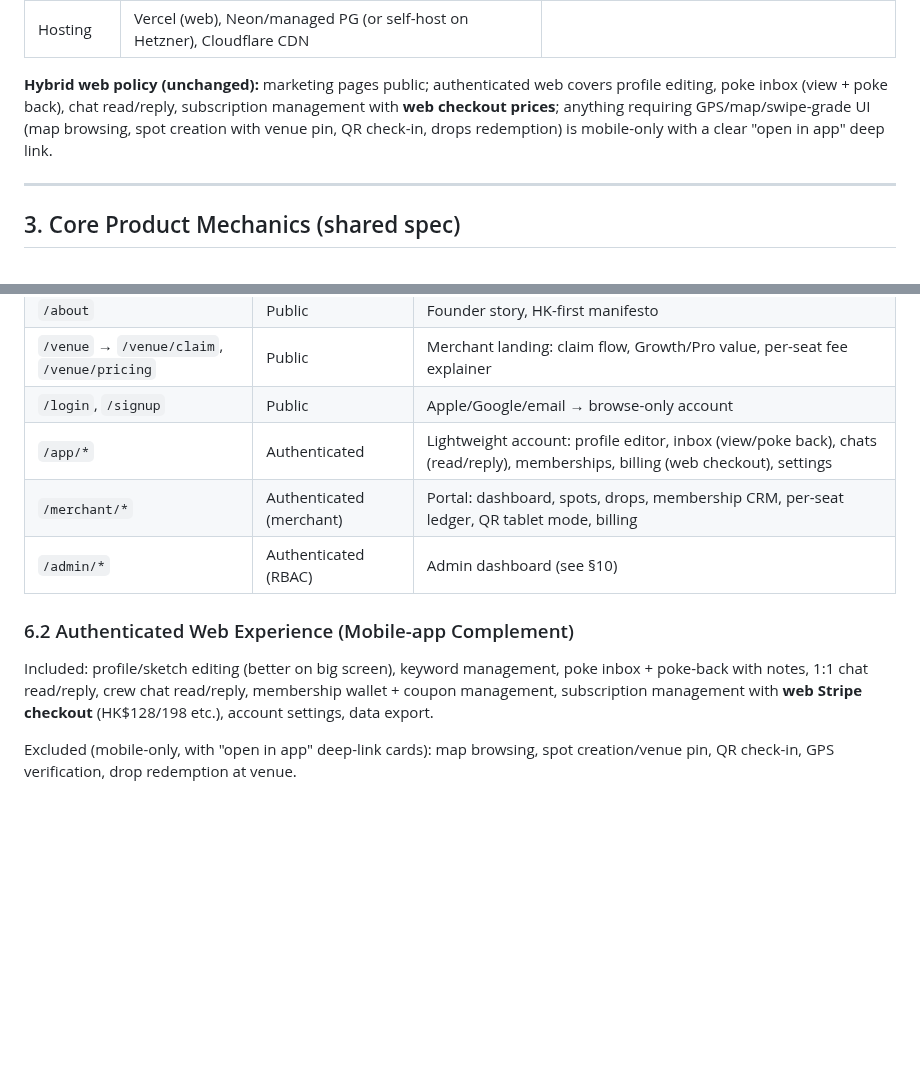
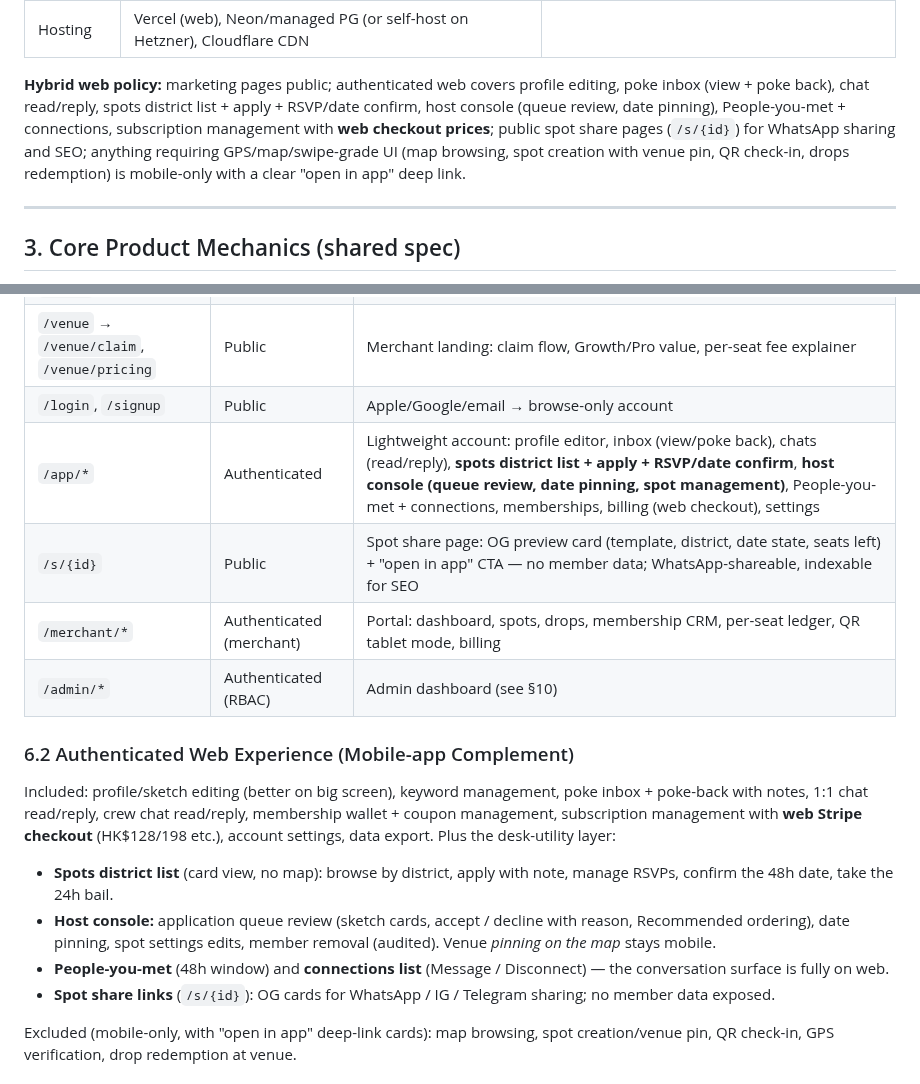
Before and after one commit to jamezun/meshpoke-app, a Markdown page: PRD.md, 2 parts joined by grey strips. Rendered like a GitHub page; blank space fills up the shorter version.

Commit message:
Web scope: host desk console, spots district list+apply, People-you-met+connections, public /s/{id} share pages; sync BM 4.3 + PRD 2/6.1/6.2

```diff
--- a/PRD.md
+++ b/PRD.md
@@ -120,7 +120,7 @@ PostgreSQL   Redis         R2 (media)    External:
 | CI/CD | Codemagic (mobile, incl. iOS builds — no Mac needed), Vercel (web), GitHub Actions (API) | |
 | Hosting | Vercel (web), Neon/managed PG (or self-host on Hetzner), Cloudflare CDN | |
 
-**Hybrid web policy (unchanged):** marketing pages public; authenticated web covers profile editing, poke inbox (view + poke back), chat read/reply, subscription management with **web checkout prices**; anything requiring GPS/map/swipe-grade UI (map browsing, spot creation with venue pin, QR check-in, drops redemption) is mobile-only with a clear "open in app" deep link.
+**Hybrid web policy:** marketing pages public; authenticated web covers profile editing, poke inbox (view + poke back), chat read/reply, spots district list + apply + RSVP/date confirm, host console (queue review, date pinning), People-you-met + connections, subscription management with **web checkout prices**; public spot share pages (`/s/{id}`) for WhatsApp sharing and SEO; anything requiring GPS/map/swipe-grade UI (map browsing, spot creation with venue pin, QR check-in, drops redemption) is mobile-only with a clear "open in app" deep link.
 
 
 ---
@@ -379,13 +379,19 @@ Global: QR check-in scanner (modal from any tab), notification center, "People y
 | `/about` | Public | Founder story, HK-first manifesto |
 | `/venue` → `/venue/claim`, `/venue/pricing` | Public | Merchant landing: claim flow, Growth/Pro value, per-seat fee explainer |
 | `/login`, `/signup` | Public | Apple/Google/email → browse-only account |
-| `/app/*` | Authenticated | Lightweight account: profile editor, inbox (view/poke back), chats (read/reply), memberships, billing (web checkout), settings |
+| `/app/*` | Authenticated | Lightweight account: profile editor, inbox (view/poke back), chats (read/reply), **spots district list + apply + RSVP/date confirm**, **host console (queue review, date pinning, spot management)**, People-you-met + connections, memberships, billing (web checkout), settings |
+| `/s/{id}` | Public | Spot share page: OG preview card (template, district, date state, seats left) + "open in app" CTA — no member data; WhatsApp-shareable, indexable for SEO |
 | `/merchant/*` | Authenticated (merchant) | Portal: dashboard, spots, drops, membership CRM, per-seat ledger, QR tablet mode, billing |
 | `/admin/*` | Authenticated (RBAC) | Admin dashboard (see §10) |
 
 ### 6.2 Authenticated Web Experience (Mobile-app Complement)
 
-Included: profile/sketch editing (better on big screen), keyword management, poke inbox + poke-back with notes, 1:1 chat read/reply, crew chat read/reply, membership wallet + coupon management, subscription management with **web Stripe checkout** (HK$128/198 etc.), account settings, data export.
+Included: profile/sketch editing (better on big screen), keyword management, poke inbox + poke-back with notes, 1:1 chat read/reply, crew chat read/reply, membership wallet + coupon management, subscription management with **web Stripe checkout** (HK$128/198 etc.), account settings, data export. Plus the desk-utility layer:
+
+- **Spots district list** (card view, no map): browse by district, apply with note, manage RSVPs, confirm the 48h date, take the 24h bail.
+- **Host console:** application queue review (sketch cards, accept / decline with reason, Recommended ordering), date pinning, spot settings edits, member removal (audited). Venue *pinning on the map* stays mobile.
+- **People-you-met** (48h window) and **connections list** (Message / Disconnect) — the conversation surface is fully on web.
+- **Spot share links** (`/s/{id}`): OG cards for WhatsApp / IG / Telegram sharing; no member data exposed.
 
 Excluded (mobile-only, with "open in app" deep-link cards): map browsing, spot creation/venue pin, QR check-in, GPS verification, drop redemption at venue.
 
```
Also changed, not shown: Business_Model.md (+2 -0 lines).
